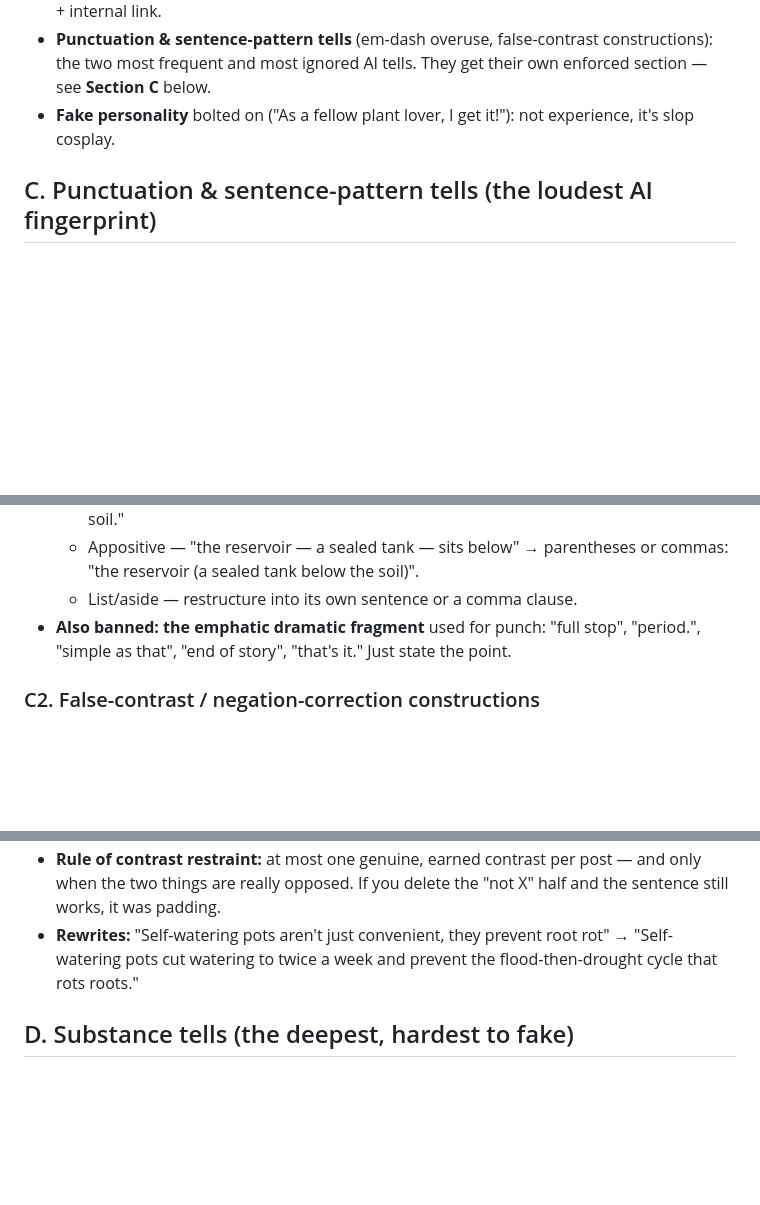
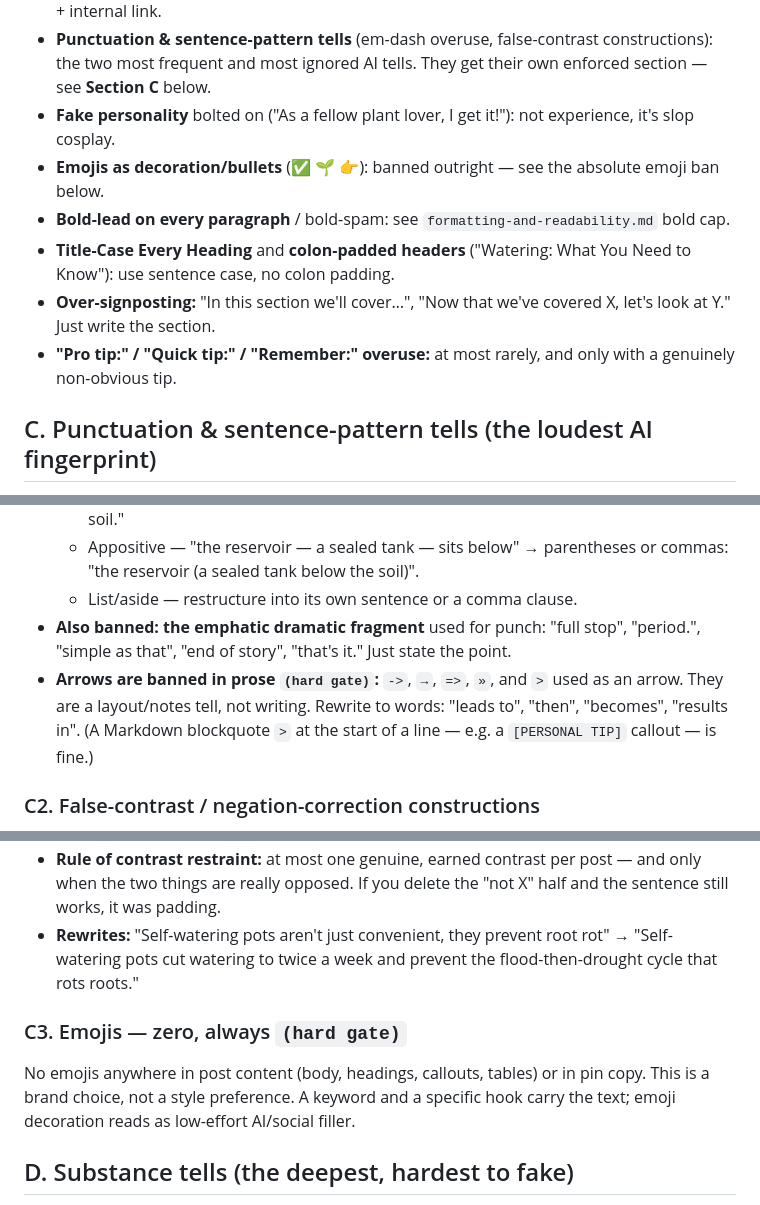
Before and after one commit to imtiazNDMA/pinterest-blogging, a Markdown page: .claude/guardrails/anti-ai-slop.md, 3 parts joined by grey strips. Drawn GitHub-style; blank space fills up the shorter version.

Commit message:
feat(studio): anti-slop re-examination — ban arrows + emojis, add tells
Co-Authored-By: Claude Opus 4.8 (1M context) <noreply@anthropic.com>

```diff
--- a/.claude/guardrails/anti-ai-slop.md
+++ b/.claude/guardrails/anti-ai-slop.md
@@ -34,6 +36,11 @@ tapestry, realm, landscape (figurative), testament, treasure trove, game-changer
 - **Punctuation & sentence-pattern tells** (em-dash overuse, false-contrast constructions): the two most
   frequent and most ignored AI tells. They get their own enforced section — see **Section C** below.
 - **Fake personality** bolted on ("As a fellow plant lover, I get it!"): not experience, it's slop cosplay.
+- **Emojis as decoration/bullets** (✅ 🌱 👉): banned outright — see the absolute emoji ban below.
+- **Bold-lead on every paragraph** / bold-spam: see `formatting-and-readability.md` bold cap.
+- **Title-Case Every Heading** and **colon-padded headers** ("Watering: What You Need to Know"): use sentence case, no colon padding.
+- **Over-signposting:** "In this section we'll cover…", "Now that we've covered X, let's look at Y." Just write the section.
+- **"Pro tip:" / "Quick tip:" / "Remember:" overuse:** at most rarely, and only with a genuinely non-obvious tip.
 
 ## C. Punctuation & sentence-pattern tells (the loudest AI fingerprint)
 These are the tells that scream "written by AI" even when the content is good. Enforce hard.
@@ -51,6 +58,9 @@ human gardening writer rarely needs them.
   - List/aside — restructure into its own sentence or a comma clause.
 - **Also banned: the emphatic dramatic fragment** used for punch: "full stop", "period.", "simple as that",
   "end of story", "that's it." Just state the point.
+- **Arrows are banned in prose `(hard gate)`:** `->`, `→`, `=>`, `»`, and `>` used as an arrow. They are a
+  layout/notes tell, not writing. Rewrite to words: "leads to", "then", "becomes", "results in".
+  (A Markdown blockquote `>` at the start of a line — e.g. a `[PERSONAL TIP]` callout — is fine.)
 
 ### C2. False-contrast / negation-correction constructions
 LLMs manufacture drama with a setup-and-subvert template. It's padding that sounds identical across every AI
@@ -70,6 +80,10 @@ page. Ban these patterns; state the point directly instead.
 - **Rewrites:** "Self-watering pots aren't just convenient, they prevent root rot" → "Self-watering pots cut
   watering to twice a week and prevent the flood-then-drought cycle that rots roots."
 
+### C3. Emojis — zero, always `(hard gate)`
+No emojis anywhere in post content (body, headings, callouts, tables) or in pin copy. This is a brand choice,
+not a style preference. A keyword and a specific hook carry the text; emoji decoration reads as low-effort AI/social filler.
+
 ## D. Substance tells (the deepest, hardest to fake)
 - **No specifics:** advice that names no variety, size, number, timing, or threshold. (Cross-ref content-quality.)
 - **Hallucination risk:** confident claims with no verifiable source — especially numbers, "studies", plant
```
Also changed, not shown: other parts of .claude/guardrails/anti-ai-slop.md (+5 -0 lines).
